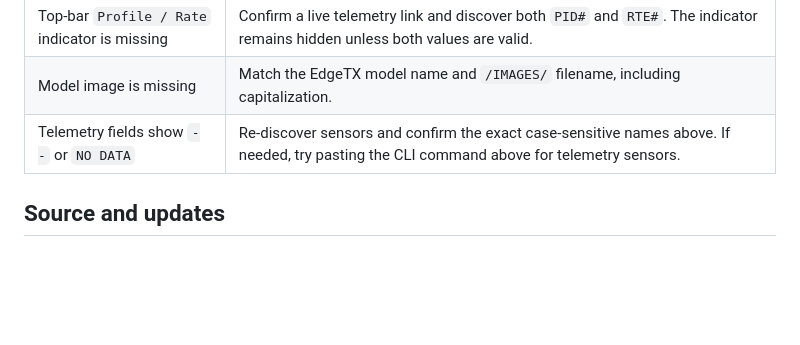
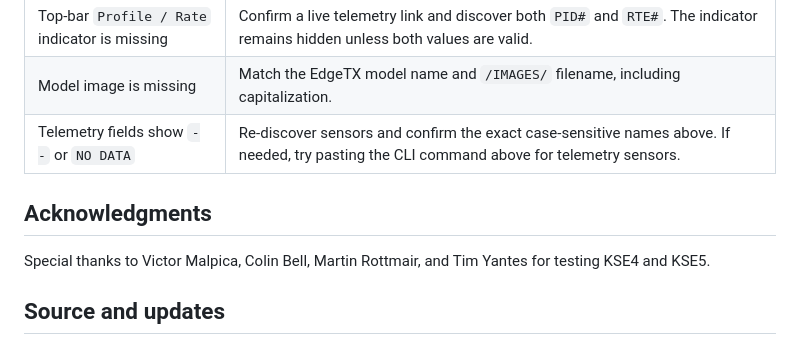
Before and after one commit to kylestacy2/KSE-Dashboards, a Markdown page: README.md, the part around the change. Drawn GitHub-style; blank space fills up the shorter version.

Commit message:
Thank KSE4 and KSE5 testers

```diff
--- a/README.md
+++ b/README.md
@@ -298,6 +298,10 @@ The filename must be exactly `default.png`; leaving the alternate image named `d
 | Model image is missing | Match the EdgeTX model name and `/IMAGES/` filename, including capitalization. |
 | Telemetry fields show `--` or `NO DATA` | Re-discover sensors and confirm the exact case-sensitive names above. If needed, try pasting the CLI command above for telemetry sensors. |
 
+## Acknowledgments
+
+Special thanks to Victor Malpica, Colin Bell, Martin Rottmair, and Tim Yantes for testing KSE4 and KSE5.
+
 ## Source and updates
 
 KSE4 and KSE5 are maintained together so functional and safety changes can be applied to both variants. The repository publishes readable Lua source rather than a precompiled radio-specific artifact.
```
